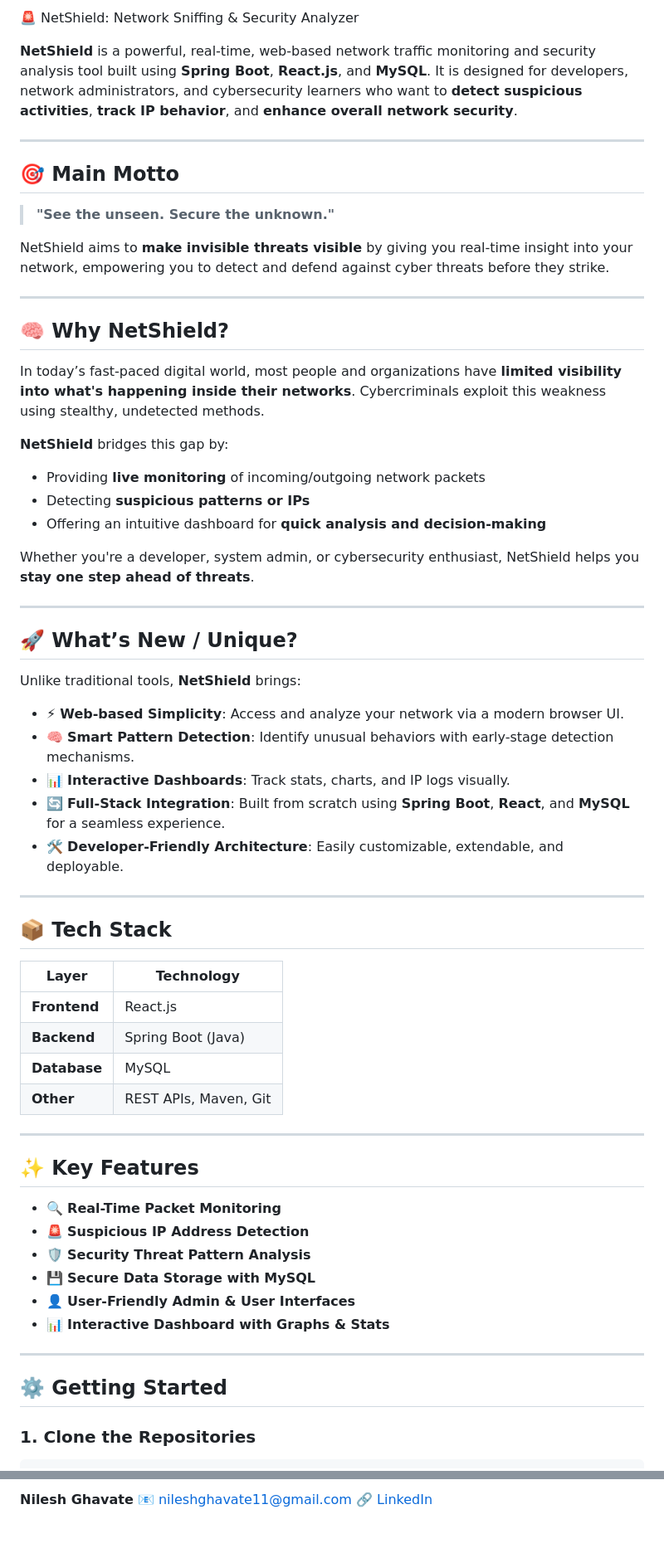
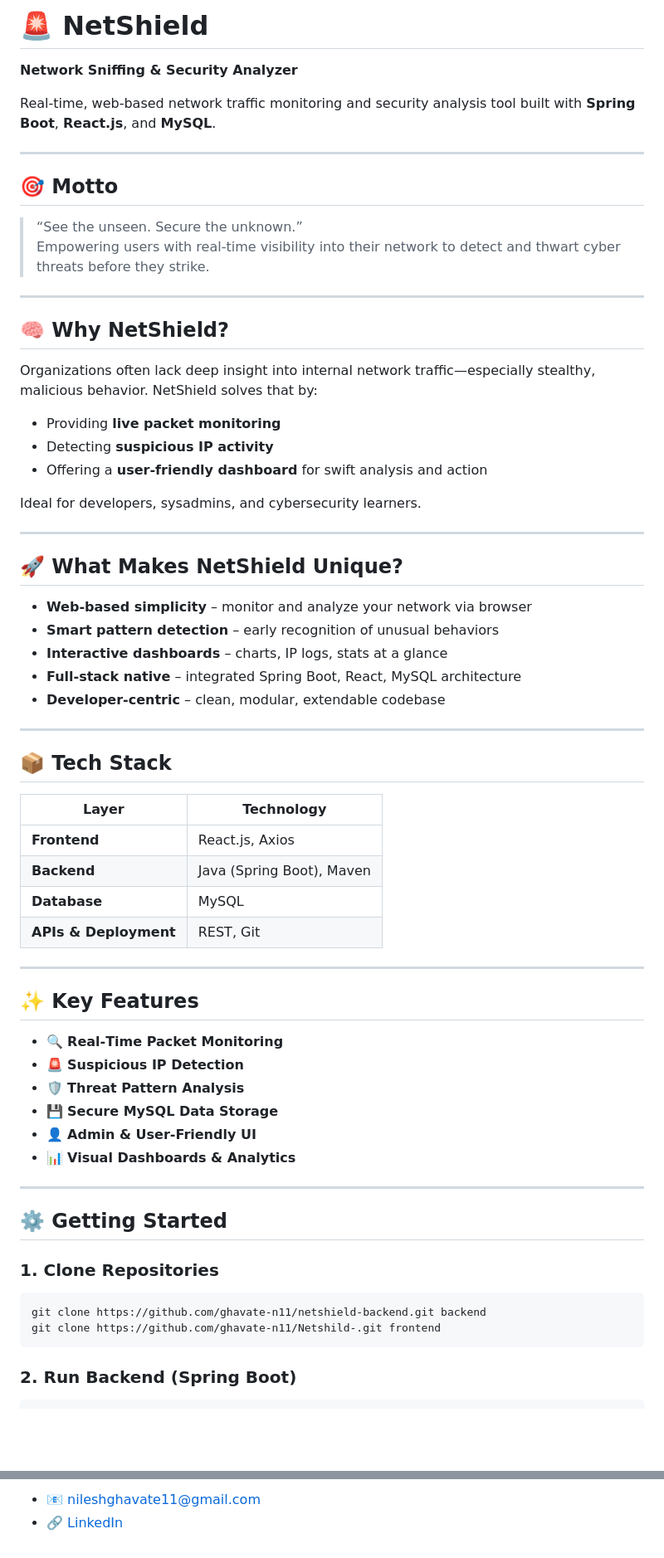
Before and after one commit to ghavate-n11/Net-shield, a Markdown page: README.md, 2 parts joined by grey strips. Shown at 83% size. GitHub-like rendering; blank space fills up the shorter version.

`````diff
--- a/README.md
+++ b/README.md
@@ -1,67 +1,70 @@
- 🚨 NetShield: Network Sniffing & Security Analyzer
+# 🚨 NetShield
 
-**NetShield** is a powerful, real-time, web-based network traffic monitoring and security analysis tool built using **Spring Boot**, **React.js**, and **MySQL**. It is designed for developers, network administrators, and cybersecurity learners who want to **detect suspicious activities**, **track IP behavior**, and **enhance overall network security**.
+**Network Sniffing & Security Analyzer**
+
+Real-time, web-based network traffic monitoring and security analysis tool built with **Spring Boot**, **React.js**, and **MySQL**.
 
 ---
 
-## 🎯 Main Motto
+## 🎯 Motto
 
-> **"See the unseen. Secure the unknown."**
-
-NetShield aims to **make invisible threats visible** by giving you real-time insight into your network, empowering you to detect and defend against cyber threats before they strike.
+> “See the unseen. Secure the unknown.”
+Empowering users with real-time visibility into their network to detect and thwart cyber threats before they strike.
 
 ---
 
 ## 🧠 Why NetShield?
 
-In today’s fast-paced digital world, most people and organizations have **limited visibility into what's happening inside their networks**. Cybercriminals exploit this weakness using stealthy, undetected methods.
+Organizations often lack deep insight into internal network traffic—especially stealthy, malicious behavior. NetShield solves that by:
 
-**NetShield** bridges this gap by:
+- Providing **live packet monitoring**
+- Detecting **suspicious IP activity**
+- Offering a **user-friendly dashboard** for swift analysis and action
 
-* Providing **live monitoring** of incoming/outgoing network packets
-* Detecting **suspicious patterns or IPs**
-* Offering an intuitive dashboard for **quick analysis and decision-making**
-
-Whether you're a developer, system admin, or cybersecurity enthusiast, NetShield helps you **stay one step ahead of threats**.
+Ideal for developers, sysadmins, and cybersecurity learners.
 
 ---
 
-## 🚀 What’s New / Unique?
+## 🚀 What Makes NetShield Unique?
 
-Unlike traditional tools, **NetShield** brings:
-
-* ⚡ **Web-based Simplicity**: Access and analyze your network via a modern browser UI.
-* 🧠 **Smart Pattern Detection**: Identify unusual behaviors with early-stage detection mechanisms.
-* 📊 **Interactive Dashboards**: Track stats, charts, and IP logs visually.
-* 🔄 **Full-Stack Integration**: Built from scratch using **Spring Boot**, **React**, and **MySQL** for a seamless experience.
-* 🛠️ **Developer-Friendly Architecture**: Easily customizable, extendable, and deployable.
+- **Web-based simplicity** – monitor and analyze your network via browser
+- **Smart pattern detection** – early recognition of unusual behaviors
+- **Interactive dashboards** – charts, IP logs, stats at a glance
+- **Full-stack native** – integrated Spring Boot, React, MySQL architecture
+- **Developer-centric** – clean, modular, extendable codebase
 
 ---
 
 ## 📦 Tech Stack
 
-| Layer        | Technology            |
-| ------------ | --------------------- |
-| **Frontend** | React.js              |
-| **Backend**  | Spring Boot (Java)    |
-| **Database** | MySQL                 |
-| **Other**    | REST APIs, Maven, Git |
+| Layer        | Technology              |
+|--------------|-------------------------|
+| **Frontend** | React.js, Axios         |
+| **Backend**  | Java (Spring Boot), Maven |
+| **Database** | MySQL                   |
+| **APIs & Deployment** | REST, Git           |
 
 ---
 
 ## ✨ Key Features
 
-* 🔍 **Real-Time Packet Monitoring**
-* 🚨 **Suspicious IP Address Detection**
-* 🛡️ **Security Threat Pattern Analysis**
-* 💾 **Secure Data Storage with MySQL**
-* 👤 **User-Friendly Admin & User Interfaces**
-* 📊 **Interactive Dashboard with Graphs & Stats**
+- 🔍 **Real‑Time Packet Monitoring**
+- 🚨 **Suspicious IP Detection**
+- 🛡️ **Threat Pattern Analysis**
+- 💾 **Secure MySQL Data Storage**
+- 👤 **Admin & User‑Friendly UI**
+- 📊 **Visual Dashboards & Analytics**
 
 ---
 
 ## ⚙️ Getting Started
 
-### 1. Clone the Repositories
+### 1. Clone Repositories
+```bash
+git clone https://github.com/ghavate-n11/netshield-backend.git backend
+git clone https://github.com/ghavate-n11/Netshild-.git frontend
+````
+
+### 2. Run Backend (Spring Boot)
 
 ```bash
@@ -151,4 +162,3 @@ netshield/
 
-**Nilesh Ghavate**
-📧 [nileshghavate11@gmail.com](mailto:nileshghavate11@gmail.com)
-🔗 [LinkedIn](https://linkedin.com/in/nileshghavate-203b27251)
+* 📧 [nileshghavate11@gmail.com](mailto:nileshghavate11@gmail.com)
+* 🔗 [LinkedIn](https://linkedin.com/in/nileshghavate-203b27251)
`````
Also changed, not shown: other parts of README.md (+64 -56 lines).
